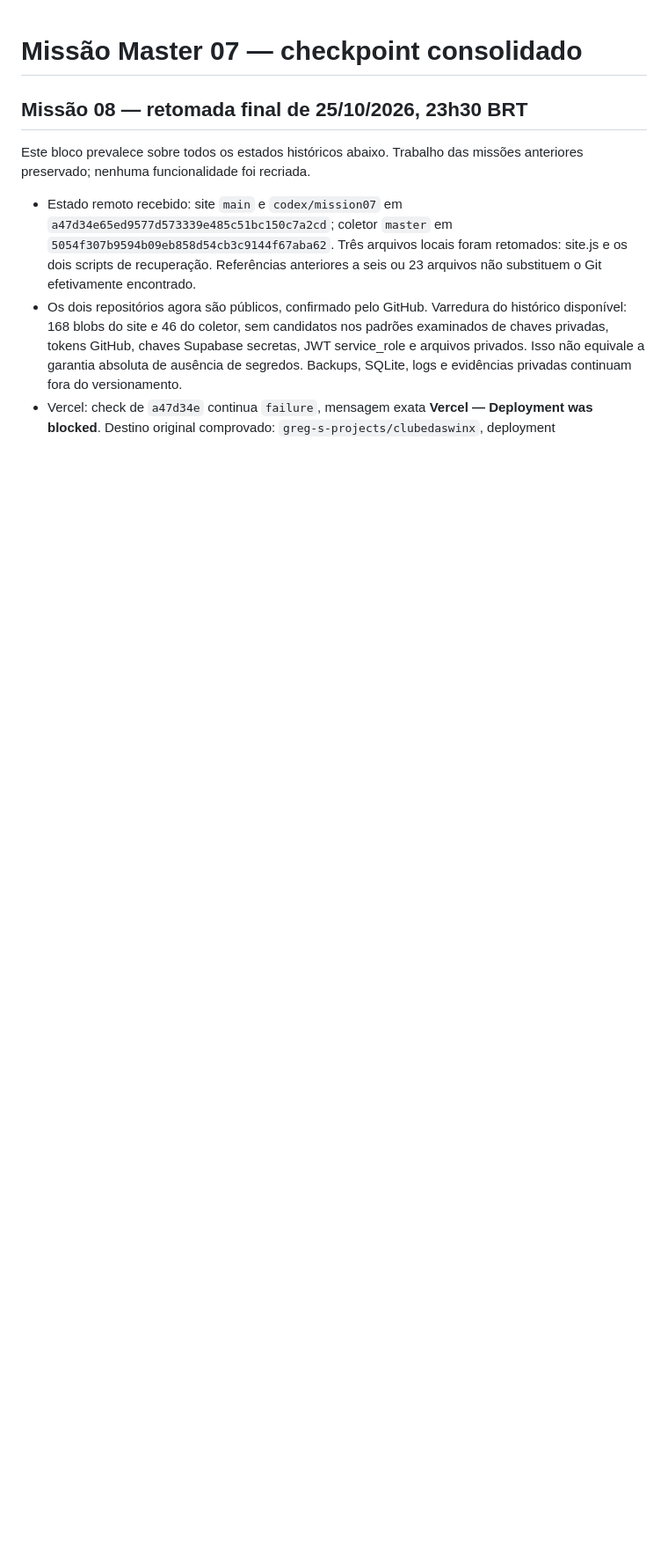
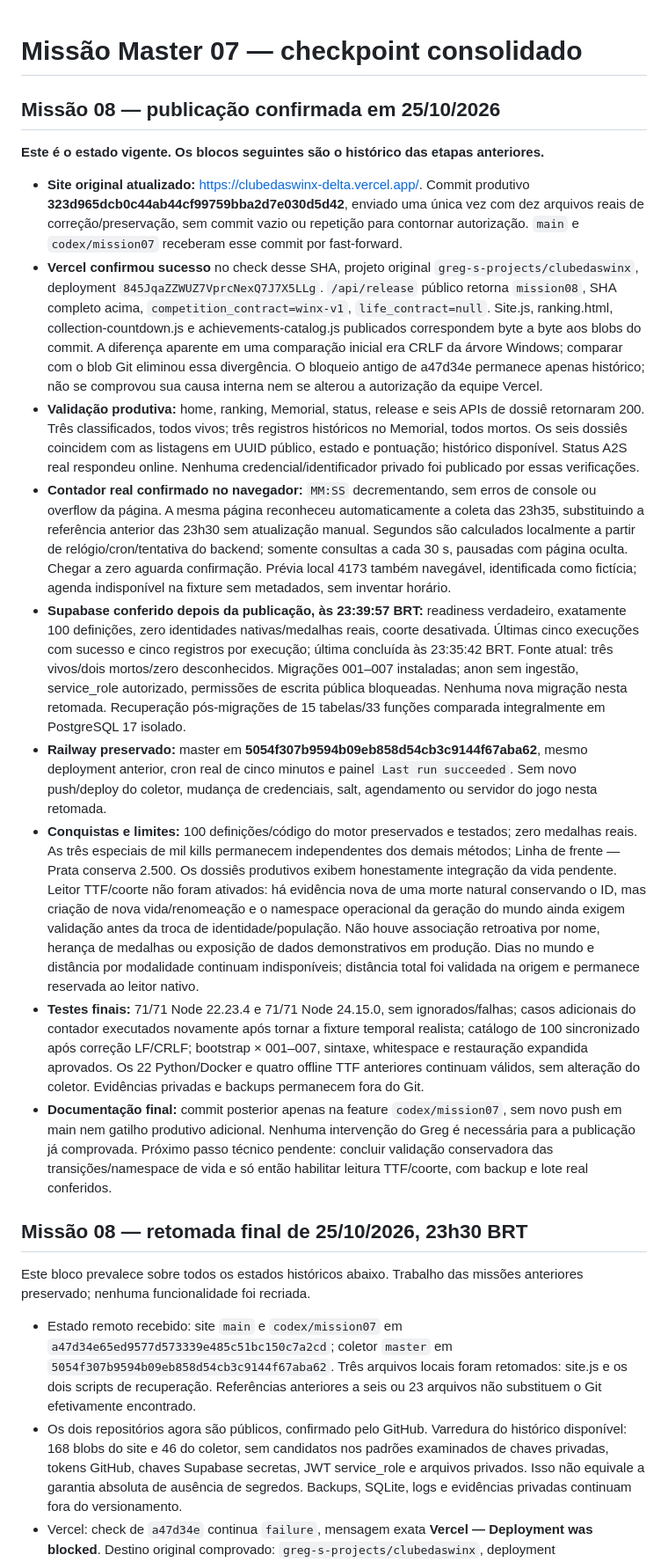
Before and after one commit to rhanielgreg/clube-das-winx-site, a Markdown page: docs/MASTER07-CHECKPOINT.md, the part around the change. Shown at 88% size. Rendered like a GitHub page; blank space fills up the shorter version.

```diff
--- a/docs/MASTER07-CHECKPOINT.md
+++ b/docs/MASTER07-CHECKPOINT.md
@@ -1,4 +1,18 @@
 # Missão Master 07 — checkpoint consolidado
+
+## Missão 08 — publicação confirmada em 25/10/2026
+
+**Este é o estado vigente. Os blocos seguintes são o histórico das etapas anteriores.**
+
+- **Site original atualizado:** https://clubedaswinx-delta.vercel.app/. Commit produtivo **323d965dcb0c44ab44cf99759bba2d7e030d5d42**, enviado uma única vez com dez arquivos reais de correção/preservação, sem commit vazio ou repetição para contornar autorização. `main` e `codex/mission07` receberam esse commit por fast-forward.
+- **Vercel confirmou sucesso** no check desse SHA, projeto original `greg-s-projects/clubedaswinx`, deployment `845JqaZZWUZ7VprcNexQ7J7X5LLg`. `/api/release` público retorna `mission08`, SHA completo acima, `competition_contract=winx-v1`, `life_contract=null`. Site.js, ranking.html, collection-countdown.js e achievements-catalog.js publicados correspondem byte a byte aos blobs do commit. A diferença aparente em uma comparação inicial era CRLF da árvore Windows; comparar com o blob Git eliminou essa divergência. O bloqueio antigo de a47d34e permanece apenas histórico; não se comprovou sua causa interna nem se alterou a autorização da equipe Vercel.
+- **Validação produtiva:** home, ranking, Memorial, status, release e seis APIs de dossiê retornaram 200. Três classificados, todos vivos; três registros históricos no Memorial, todos mortos. Os seis dossiês coincidem com as listagens em UUID público, estado e pontuação; histórico disponível. Status A2S real respondeu online. Nenhuma credencial/identificador privado foi publicado por essas verificações.
+- **Contador real confirmado no navegador:** `MM:SS` decrementando, sem erros de console ou overflow da página. A mesma página reconheceu automaticamente a coleta das 23h35, substituindo a referência anterior das 23h30 sem atualização manual. Segundos são calculados localmente a partir de relógio/cron/tentativa do backend; somente consultas a cada 30 s, pausadas com página oculta. Chegar a zero aguarda confirmação. Prévia local 4173 também navegável, identificada como fictícia; agenda indisponível na fixture sem metadados, sem inventar horário.
+- **Supabase conferido depois da publicação, às 23:39:57 BRT:** readiness verdadeiro, exatamente 100 definições, zero identidades nativas/medalhas reais, coorte desativada. Últimas cinco execuções com sucesso e cinco registros por execução; última concluída às 23:35:42 BRT. Fonte atual: três vivos/dois mortos/zero desconhecidos. Migrações 001–007 instaladas; anon sem ingestão, service_role autorizado, permissões de escrita pública bloqueadas. Nenhuma nova migração nesta retomada. Recuperação pós-migrações de 15 tabelas/33 funções comparada integralmente em PostgreSQL 17 isolado.
+- **Railway preservado:** master em **5054f307b9594b09eb858d54cb3c9144f67aba62**, mesmo deployment anterior, cron real de cinco minutos e painel `Last run succeeded`. Sem novo push/deploy do coletor, mudança de credenciais, salt, agendamento ou servidor do jogo nesta retomada.
+- **Conquistas e limites:** 100 definições/código do motor preservados e testados; zero medalhas reais. As três especiais de mil kills permanecem independentes dos demais métodos; Linha de frente — Prata conserva 2.500. Os dossiês produtivos exibem honestamente integração da vida pendente. Leitor TTF/coorte não foram ativados: há evidência nova de uma morte natural conservando o ID, mas criação de nova vida/renomeação e o namespace operacional da geração do mundo ainda exigem validação antes da troca de identidade/população. Não houve associação retroativa por nome, herança de medalhas ou exposição de dados demonstrativos em produção. Dias no mundo e distância por modalidade continuam indisponíveis; distância total foi validada na origem e permanece reservada ao leitor nativo.
+- **Testes finais:** 71/71 Node 22.23.4 e 71/71 Node 24.15.0, sem ignorados/falhas; casos adicionais do contador executados novamente após tornar a fixture temporal realista; catálogo de 100 sincronizado após correção LF/CRLF; bootstrap × 001–007, sintaxe, whitespace e restauração expandida aprovados. Os 22 Python/Docker e quatro offline TTF anteriores continuam válidos, sem alteração do coletor. Evidências privadas e backups permanecem fora do Git.
+- **Documentação final:** commit posterior apenas na feature `codex/mission07`, sem novo push em main nem gatilho produtivo adicional. Nenhuma intervenção do Greg é necessária para a publicação já comprovada. Próximo passo técnico pendente: concluir validação conservadora das transições/namespace de vida e só então habilitar leitura TTF/coorte, com backup e lote real conferidos.
 
 ## Missão 08 — retomada final de 25/10/2026, 23h30 BRT
 
```
Also changed, not shown: README.md (+2 -0 lines).
